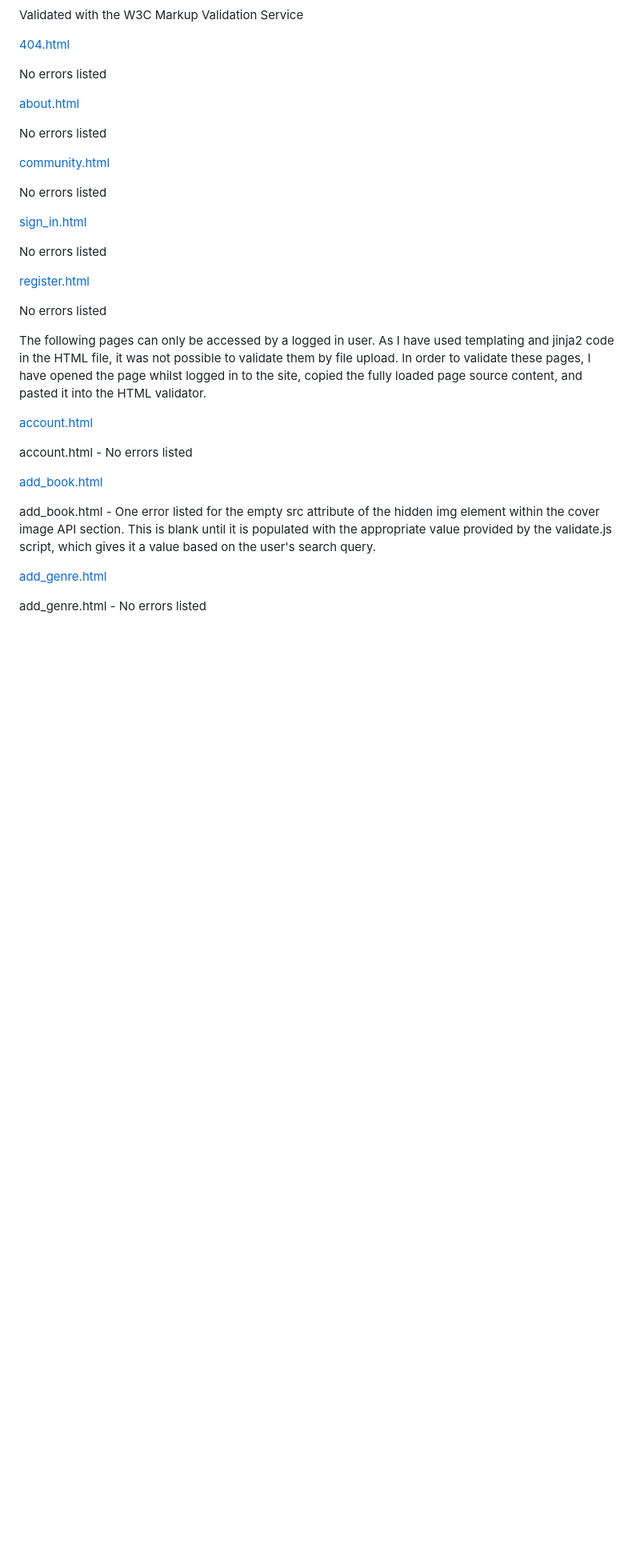
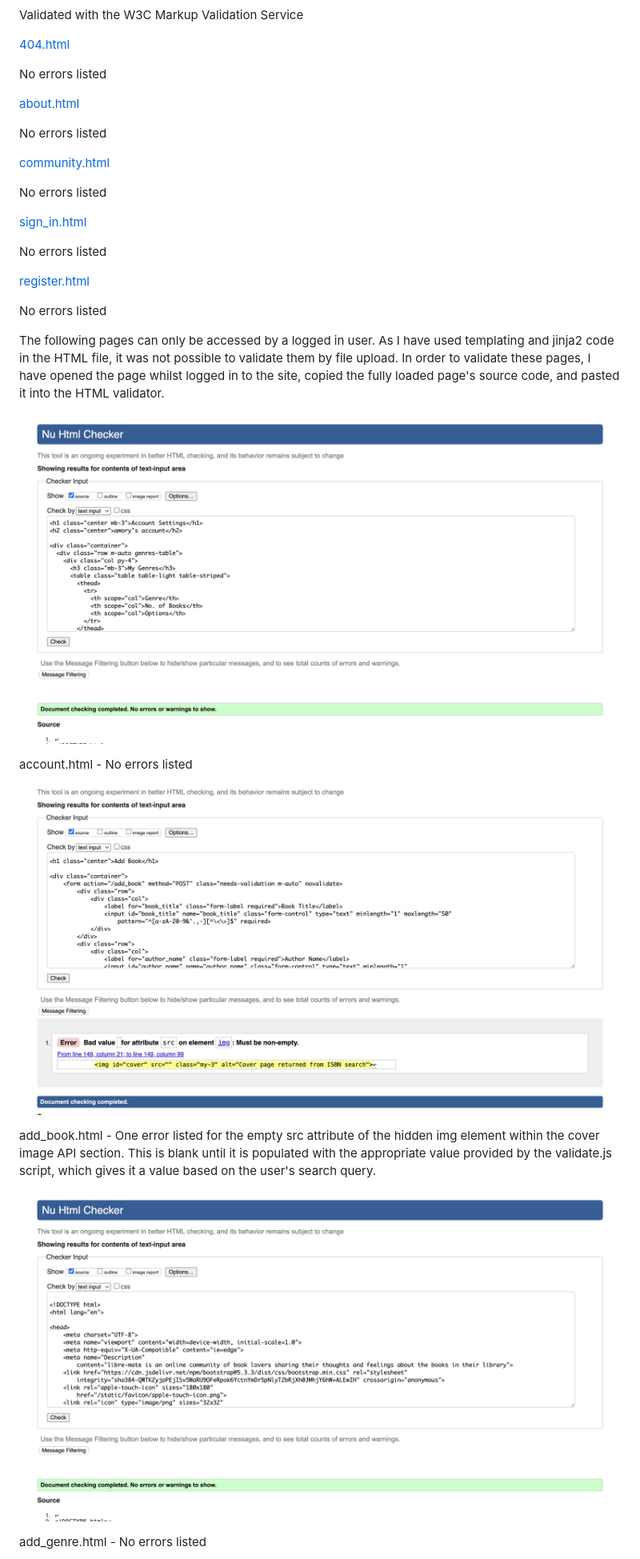
Before and after one commit to amorychambers/ci-ms3-backend, a Markdown page: README.md, the part around the change printed below. Shown: that part at 80% size. Rendered like a GitHub page; pictures changed too: docs/validation/account-validation.png (added), docs/validation/add-book-validation.png (added), docs/validation/add-genre-validation.png (added); blank space fills up the shorter version.

Commit message:
docs: add validation screenshots to HTML validation

```diff
--- a/README.md
+++ b/README.md
@@ -333,20 +333,20 @@ No errors listed
 
 No errors listed
 
-The following pages can only be accessed by a logged in user. As I have used templating and jinja2 code in the HTML file, it was not possible to validate them by file upload. In order to validate these pages, I have opened the page whilst logged in to the site, copied the fully loaded page source content, and pasted it into the HTML validator.
+The following pages can only be accessed by a logged in user. As I have used templating and jinja2 code in the HTML file, it was not possible to validate them by file upload. In order to validate these pages, I have opened the page whilst logged in to the site, copied the fully loaded page's source code, and pasted it into the HTML validator.
 
 
-[account.html](docs/validation/account-validation.png)
+![account.html](docs/validation/account-validation.png)
 
 account.html - No errors listed
 
 
-[add_book.html](docs/validation/add-book-validation.png)
+![add_book.html](docs/validation/add-book-validation.png)
 
 add_book.html - One error listed for the empty src attribute of the hidden img element within the cover image API section. This is blank until it is populated with the appropriate value provided by the validate.js script, which gives it a value based on the user's search query.
 
 
-[add_genre.html](docs/validation/add-genre-validation.png)
+![add_genre.html](docs/validation/add-genre-validation.png)
 
 add_genre.html - No errors listed
 
```
Also changed, not shown: other parts of README.md (+3 -3 lines), docs/validation/edit-book-validation.png (added), docs/validation/my-library-validation.png (added), docs/validation/view-book-validation.png (added).
